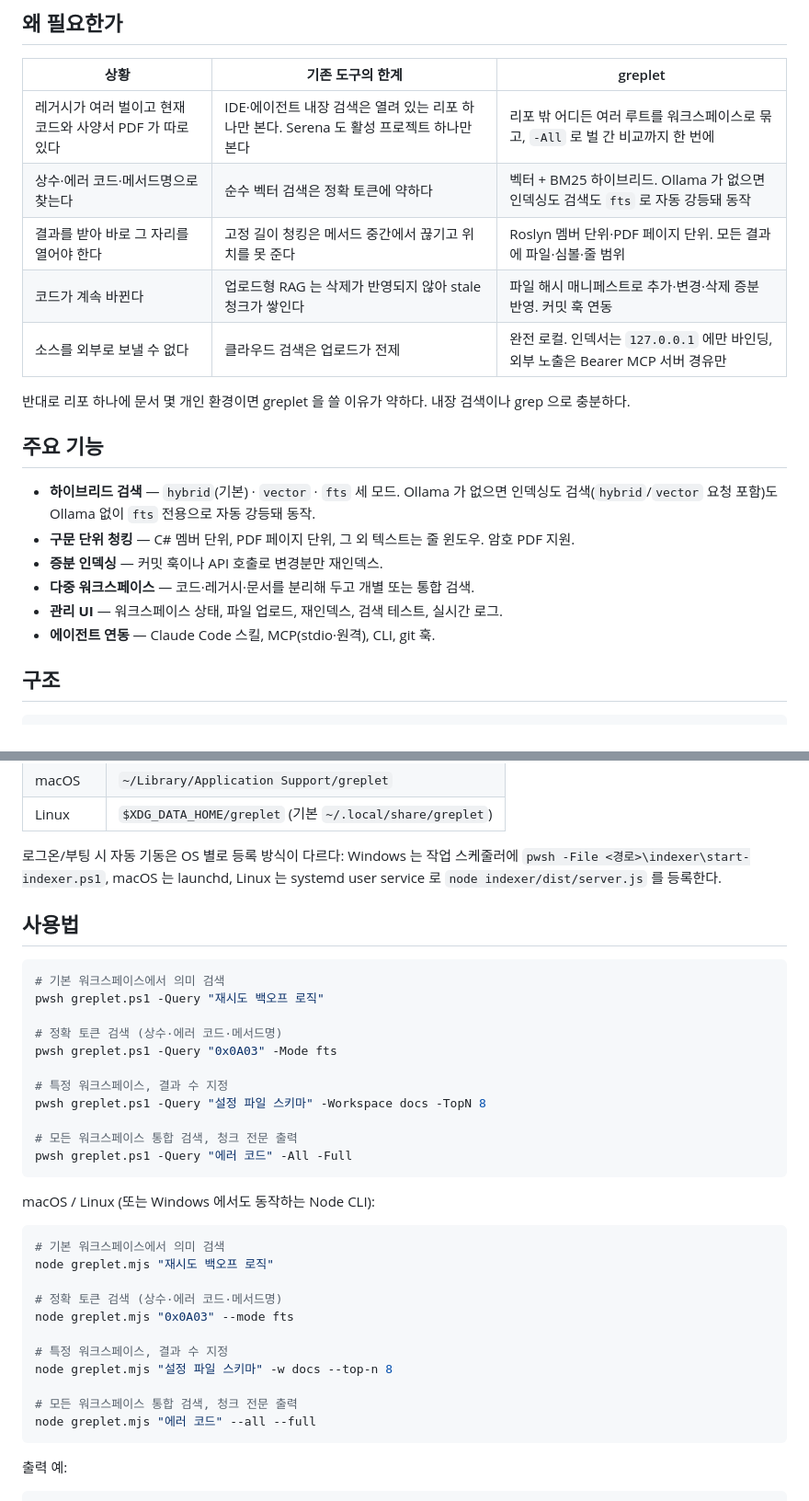
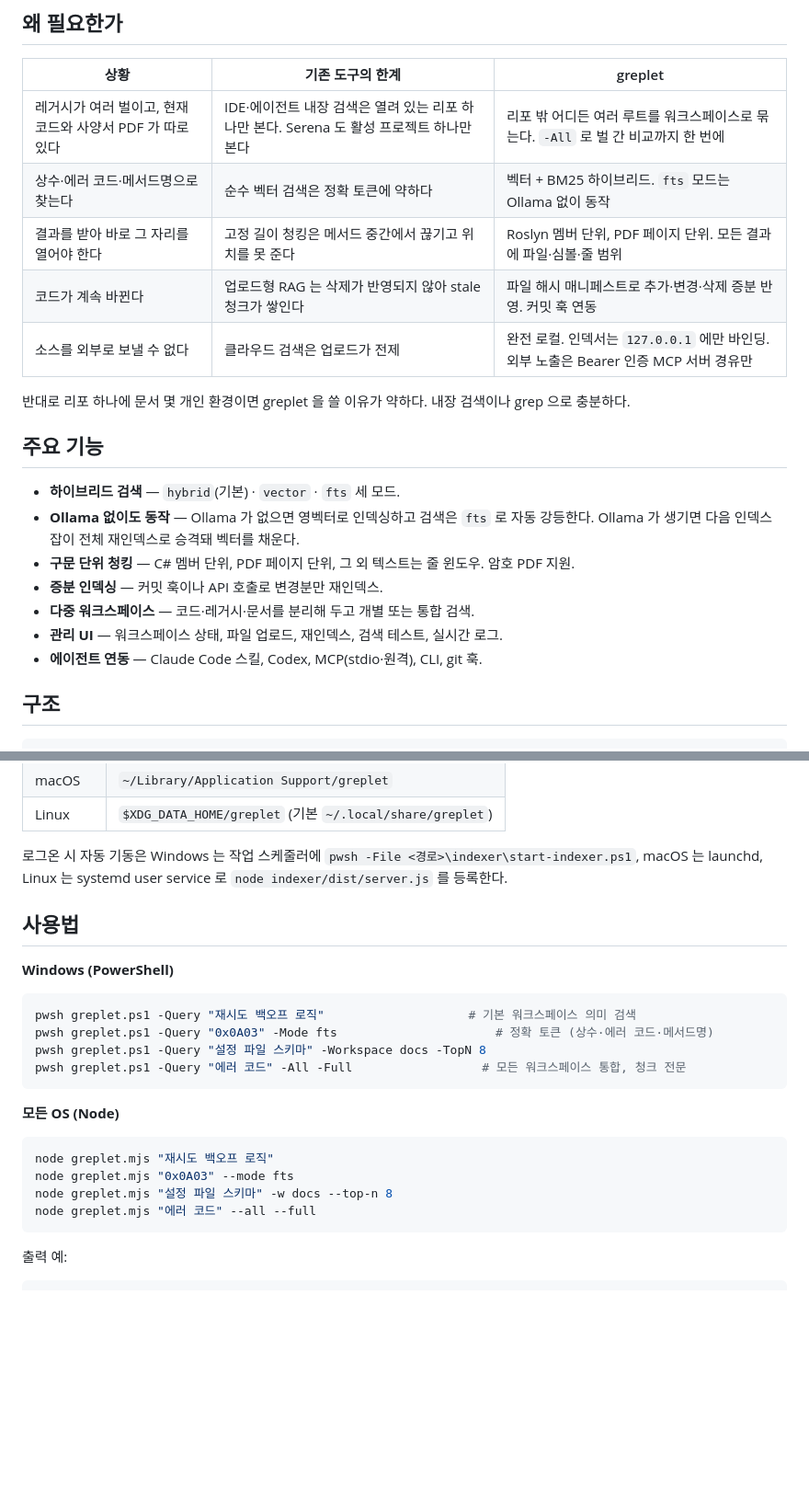
Before and after one commit to HoonStyle/greplet, a Markdown page: README.md, 2 parts joined by grey strips. Shown at 92% size. Rendered like a GitHub page; blank space fills up the shorter version.

````diff
--- a/README.md
+++ b/README.md
@@ -33,22 +33,23 @@ Claude Code 스킬, Codex, Claude Desktop MCP 번들, 원격 MCP 서버, CLI(Pow
 
 | 상황 | 기존 도구의 한계 | greplet |
 |---|---|---|
-| 레거시가 여러 벌이고 현재 코드와 사양서 PDF 가 따로 있다 | IDE·에이전트 내장 검색은 열려 있는 리포 하나만 본다. Serena 도 활성 프로젝트 하나만 본다 | 리포 밖 어디든 여러 루트를 워크스페이스로 묶고, `-All` 로 벌 간 비교까지 한 번에 |
-| 상수·에러 코드·메서드명으로 찾는다 | 순수 벡터 검색은 정확 토큰에 약하다 | 벡터 + BM25 하이브리드. Ollama 가 없으면 인덱싱도 검색도 `fts` 로 자동 강등돼 동작 |
-| 결과를 받아 바로 그 자리를 열어야 한다 | 고정 길이 청킹은 메서드 중간에서 끊기고 위치를 못 준다 | Roslyn 멤버 단위·PDF 페이지 단위. 모든 결과에 파일·심볼·줄 범위 |
+| 레거시가 여러 벌이고, 현재 코드와 사양서 PDF 가 따로 있다 | IDE·에이전트 내장 검색은 열려 있는 리포 하나만 본다. Serena 도 활성 프로젝트 하나만 본다 | 리포 밖 어디든 여러 루트를 워크스페이스로 묶는다. `-All` 로 벌 간 비교까지 한 번에 |
+| 상수·에러 코드·메서드명으로 찾는다 | 순수 벡터 검색은 정확 토큰에 약하다 | 벡터 + BM25 하이브리드. `fts` 모드는 Ollama 없이 동작 |
+| 결과를 받아 바로 그 자리를 열어야 한다 | 고정 길이 청킹은 메서드 중간에서 끊기고 위치를 못 준다 | Roslyn 멤버 단위, PDF 페이지 단위. 모든 결과에 파일·심볼·줄 범위 |
 | 코드가 계속 바뀐다 | 업로드형 RAG 는 삭제가 반영되지 않아 stale 청크가 쌓인다 | 파일 해시 매니페스트로 추가·변경·삭제 증분 반영. 커밋 훅 연동 |
-| 소스를 외부로 보낼 수 없다 | 클라우드 검색은 업로드가 전제 | 완전 로컬. 인덱서는 `127.0.0.1` 에만 바인딩, 외부 노출은 Bearer MCP 서버 경유만 |
+| 소스를 외부로 보낼 수 없다 | 클라우드 검색은 업로드가 전제 | 완전 로컬. 인덱서는 `127.0.0.1` 에만 바인딩. 외부 노출은 Bearer 인증 MCP 서버 경유만 |
 
 반대로 리포 하나에 문서 몇 개인 환경이면 greplet 을 쓸 이유가 약하다. 내장 검색이나 grep 으로 충분하다.
 
 ## 주요 기능
 
-- **하이브리드 검색** — `hybrid`(기본) · `vector` · `fts` 세 모드. Ollama 가 없으면 인덱싱도 검색(`hybrid`/`vector` 요청 포함)도 Ollama 없이 `fts` 전용으로 자동 강등돼 동작.
+- **하이브리드 검색** — `hybrid`(기본) · `vector` · `fts` 세 모드.
+- **Ollama 없이도 동작** — Ollama 가 없으면 영벡터로 인덱싱하고 검색은 `fts` 로 자동 강등한다. Ollama 가 생기면 다음 인덱스 잡이 전체 재인덱스로 승격돼 벡터를 채운다.
 - **구문 단위 청킹** — C# 멤버 단위, PDF 페이지 단위, 그 외 텍스트는 줄 윈도우. 암호 PDF 지원.
 - **증분 인덱싱** — 커밋 훅이나 API 호출로 변경분만 재인덱스.
 - **다중 워크스페이스** — 코드·레거시·문서를 분리해 두고 개별 또는 통합 검색.
 - **관리 UI** — 워크스페이스 상태, 파일 업로드, 재인덱스, 검색 테스트, 실시간 로그.
-- **에이전트 연동** — Claude Code 스킬, MCP(stdio·원격), CLI, git 훅.
+- **에이전트 연동** — Claude Code 스킬, Codex, MCP(stdio·원격), CLI, git 훅.
 
 ## 구조
 
@@ -143,37 +131,25 @@ bash indexer/start-indexer.sh
 | macOS | `~/Library/Application Support/greplet` |
 | Linux | `$XDG_DATA_HOME/greplet` (기본 `~/.local/share/greplet`) |
 
-로그온/부팅 시 자동 기동은 OS 별로 등록 방식이 다르다: Windows 는 작업 스케줄러에 `pwsh -File <경로>\indexer\start-indexer.ps1`, macOS 는 launchd, Linux 는 systemd user service 로 `node indexer/dist/server.js` 를 등록한다.
+로그온 시 자동 기동은 Windows 는 작업 스케줄러에 `pwsh -File <경로>\indexer\start-indexer.ps1`, macOS 는 launchd, Linux 는 systemd user service 로 `node indexer/dist/server.js` 를 등록한다.
 
 ## 사용법
 
+**Windows (PowerShell)**
+
 ```powershell
-# 기본 워크스페이스에서 의미 검색
-pwsh greplet.ps1 -Query "재시도 백오프 로직"
-
-# 정확 토큰 검색 (상수·에러 코드·메서드명)
-pwsh greplet.ps1 -Query "0x0A03" -Mode fts
-
-# 특정 워크스페이스, 결과 수 지정
+pwsh greplet.ps1 -Query "재시도 백오프 로직"                    # 기본 워크스페이스 의미 검색
+pwsh greplet.ps1 -Query "0x0A03" -Mode fts                      # 정확 토큰 (상수·에러 코드·메서드명)
 pwsh greplet.ps1 -Query "설정 파일 스키마" -Workspace docs -TopN 8
-
-# 모든 워크스페이스 통합 검색, 청크 전문 출력
-pwsh greplet.ps1 -Query "에러 코드" -All -Full
+pwsh greplet.ps1 -Query "에러 코드" -All -Full                  # 모든 워크스페이스 통합, 청크 전문
 ```
 
-macOS / Linux (또는 Windows 에서도 동작하는 Node CLI):
+**모든 OS (Node)**
 
 ```bash
-# 기본 워크스페이스에서 의미 검색
 node greplet.mjs "재시도 백오프 로직"
-
-# 정확 토큰 검색 (상수·에러 코드·메서드명)
 node greplet.mjs "0x0A03" --mode fts
-
-# 특정 워크스페이스, 결과 수 지정
 node greplet.mjs "설정 파일 스키마" -w docs --top-n 8
-
-# 모든 워크스페이스 통합 검색, 청크 전문 출력
 node greplet.mjs "에러 코드" --all --full
 ```
 
````
Also changed, not shown: other parts of README.md (+58 -78 lines).
